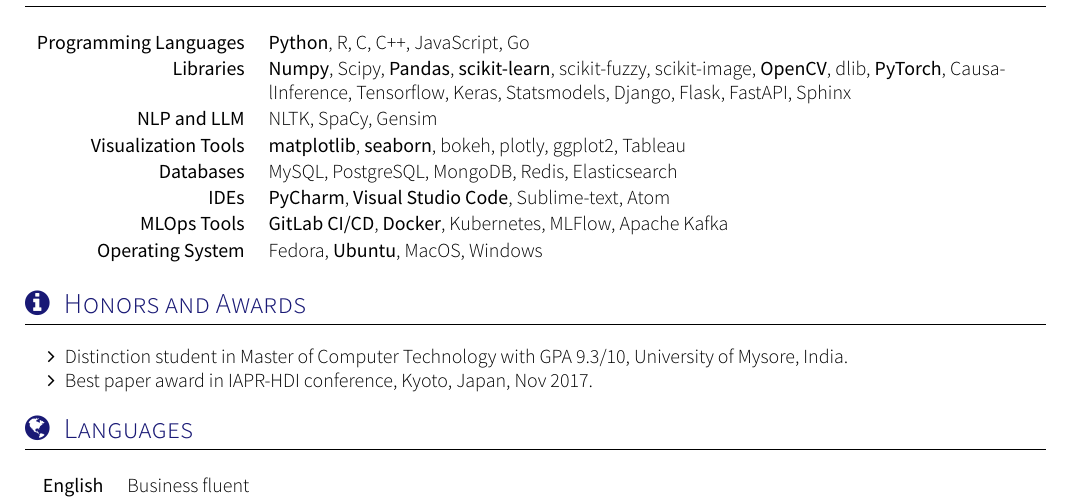
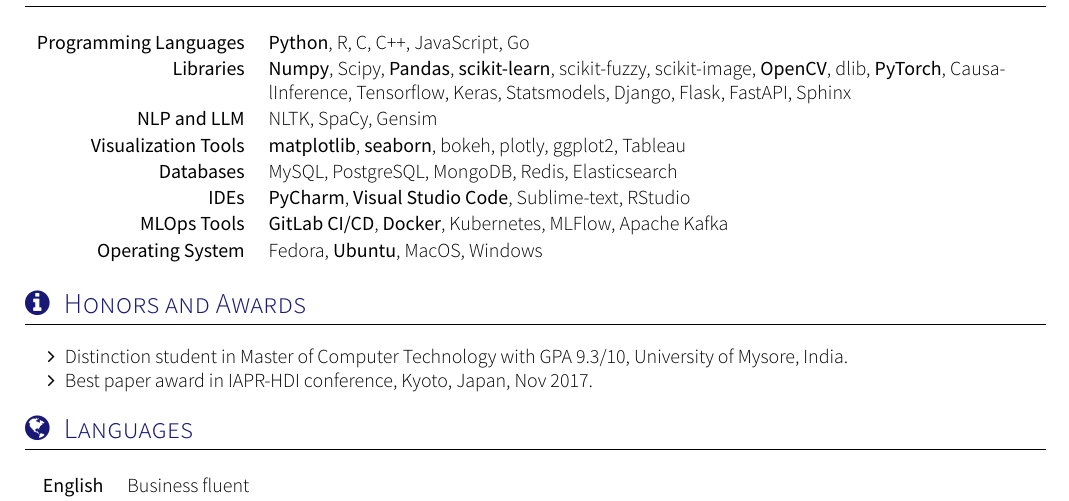
Before and after one commit to mozafari-dev/Saleh-CV, a LaTeX CV (cv.tex, which reads section_competences.tex): part of page 3 of 4, cut so that both start at the same text. Compiled offline with XeLaTeX; a missing font is replaced by an installed copy or a similar font; a LaTeX package or settings file that is missing is left out.

Commit message:
feat: replace atom with RStudio

```diff
--- a/section_competences.tex
+++ b/section_competences.tex
@@ -18,7 +18,7 @@
 	\keywordsentry{NLP and LLM}{NLTK, SpaCy, Gensim}
 	\keywordsentry{Visualization Tools}{\textbf{matplotlib}, \textbf{seaborn}, bokeh, plotly, ggplot2, Tableau}
 	\keywordsentry{Databases}{MySQL, PostgreSQL, MongoDB, Redis, Elasticsearch}
-	\keywordsentry{IDEs}{\textbf {PyCharm}, \textbf {Visual Studio Code}, Sublime-text, Atom}
+	\keywordsentry{IDEs}{\textbf {PyCharm}, \textbf {Visual Studio Code}, Sublime-text, RStudio}
 	\keywordsentry{MLOps Tools}{\textbf{GitLab CI/CD}, \textbf{Docker}, Kubernetes, MLFlow, Apache Kafka}
 	\keywordsentry{Operating System}{Fedora, \textbf{Ubuntu}, MacOS, Windows}
 
```
Also changed, not shown: cv.pdf.
